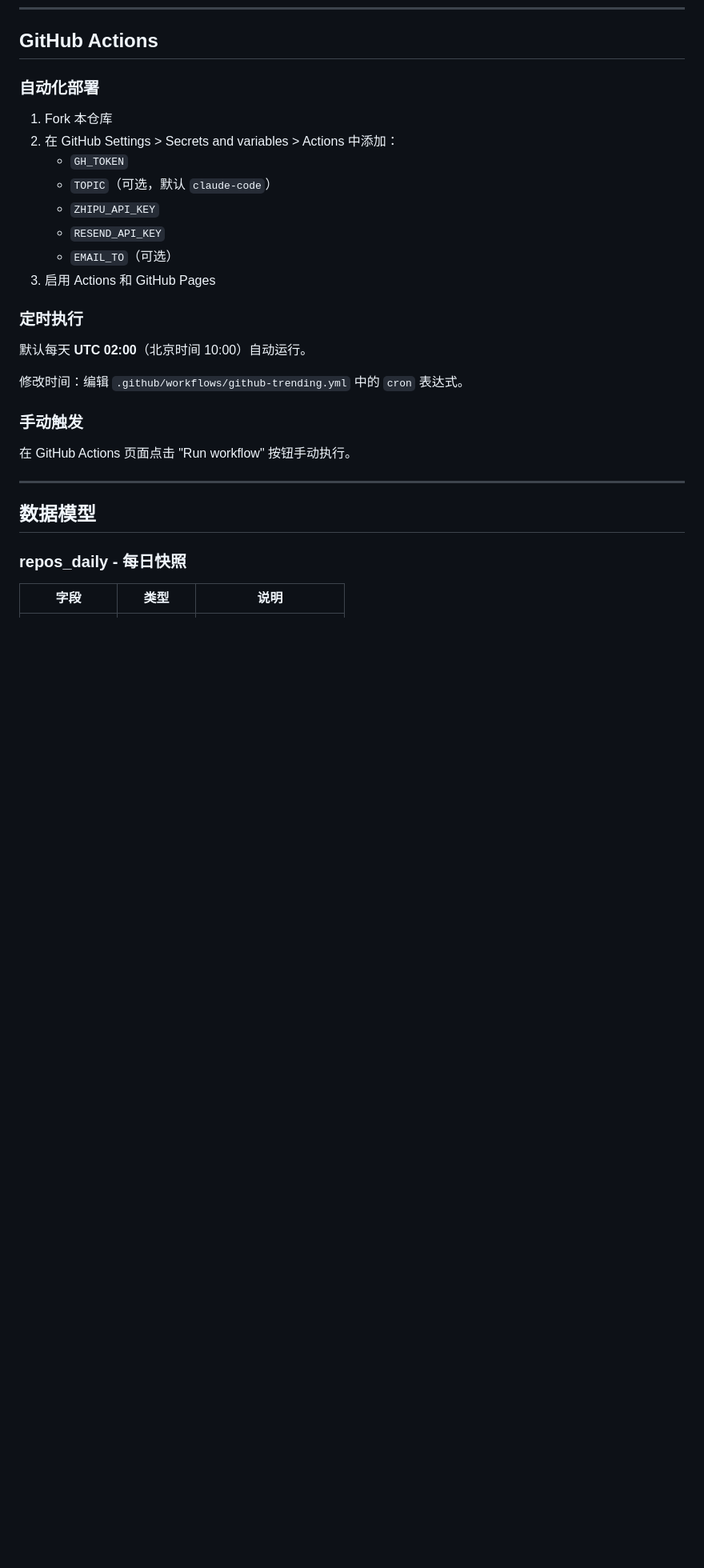
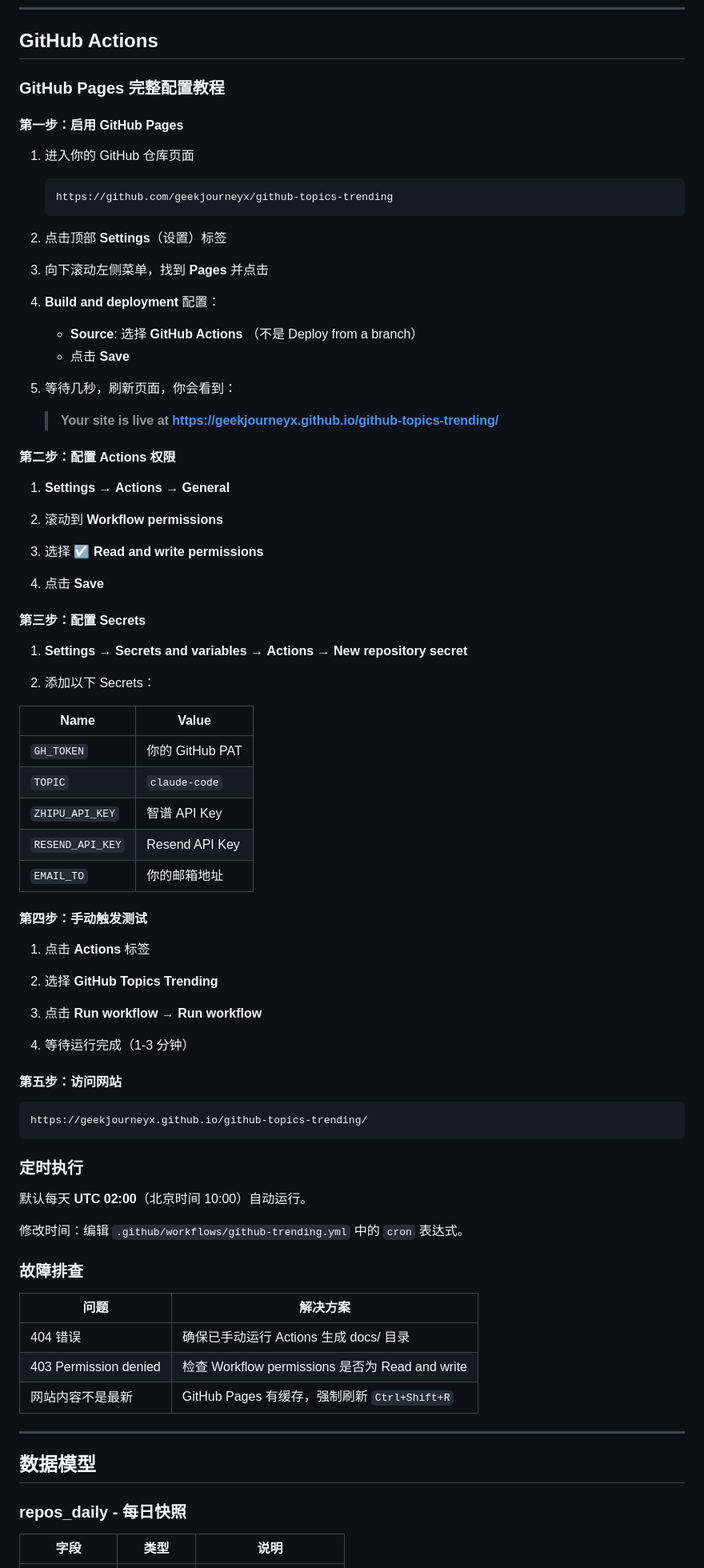
Before and after one commit to sunzhengang/github-topics-trending, a Markdown page: README.md, the part around the change. Shown at 80% size. Rendered like a GitHub page; blank space fills up the shorter version.

Commit message:
docs: add GitHub Pages configuration tutorial
Step-by-step guide for:
1. Enabling GitHub Pages
2. Configuring Actions permissions
3. Setting up Secrets
4. Manual trigger
5. Accessing the website
6. Troubleshooting

````diff
--- a/README.md
+++ b/README.md
@@ -267,16 +267,66 @@ sqlite3 data/github-trending.db "SELECT repo_name, summary, category FROM repos_
 
 ## GitHub Actions
 
-### 自动化部署
+### GitHub Pages 完整配置教程
 
-1. Fork 本仓库
-2. 在 GitHub Settings > Secrets and variables > Actions 中添加：
-   - `GH_TOKEN`
-   - `TOPIC`（可选，默认 `claude-code`）
-   - `ZHIPU_API_KEY`
-   - `RESEND_API_KEY`
-   - `EMAIL_TO`（可选）
-3. 启用 Actions 和 GitHub Pages
+#### 第一步：启用 GitHub Pages
+
+1. 进入你的 GitHub 仓库页面
+   ```
+   https://github.com/geekjourneyx/github-topics-trending
+   ```
+
+2. 点击顶部 **Settings**（设置）标签
+
+3. 向下滚动左侧菜单，找到 **Pages** 并点击
+
+4. **Build and deployment** 配置：
+   - **Source**: 选择 **GitHub Actions** （不是 Deploy from a branch）
+   - 点击 **Save**
+
+5. 等待几秒，刷新页面，你会看到：
+   > **Your site is live at**
+   > **https://geekjourneyx.github.io/github-topics-trending/**
+
+#### 第二步：配置 Actions 权限
+
+1. **Settings** → **Actions** → **General**
+
+2. 滚动到 **Workflow permissions**
+
+3. 选择 **☑️ Read and write permissions**
+
+4. 点击 **Save**
+
+#### 第三步：配置 Secrets
+
+1. **Settings** → **Secrets and variables** → **Actions** → **New repository secret**
+
+2. 添加以下 Secrets：
+
+| Name | Value |
+|------|-------|
+| `GH_TOKEN` | 你的 GitHub PAT |
+| `TOPIC` | `claude-code` |
+| `ZHIPU_API_KEY` | 智谱 API Key |
+| `RESEND_API_KEY` | Resend API Key |
+| `EMAIL_TO` | 你的邮箱地址 |
+
+#### 第四步：手动触发测试
+
+1. 点击 **Actions** 标签
+
+2. 选择 **GitHub Topics Trending**
+
+3. 点击 **Run workflow** → **Run workflow**
+
+4. 等待运行完成（1-3 分钟）
+
+#### 第五步：访问网站
+
+```
+https://geekjourneyx.github.io/github-topics-trending/
+```
 
 ### 定时执行
 
@@ -284,9 +334,13 @@ sqlite3 data/github-trending.db "SELECT repo_name, summary, category FROM repos_
 
 修改时间：编辑 `.github/workflows/github-trending.yml` 中的 `cron` 表达式。
 
-### 手动触发
+### 故障排查
 
-在 GitHub Actions 页面点击 "Run workflow" 按钮手动执行。
+| 问题 | 解决方案 |
+|------|----------|
+| 404 错误 | 确保已手动运行 Actions 生成 docs/ 目录 |
+| 403 Permission denied | 检查 Workflow permissions 是否为 Read and write |
+| 网站内容不是最新 | GitHub Pages 有缓存，强制刷新 `Ctrl+Shift+R` |
 
 ---
 
````
